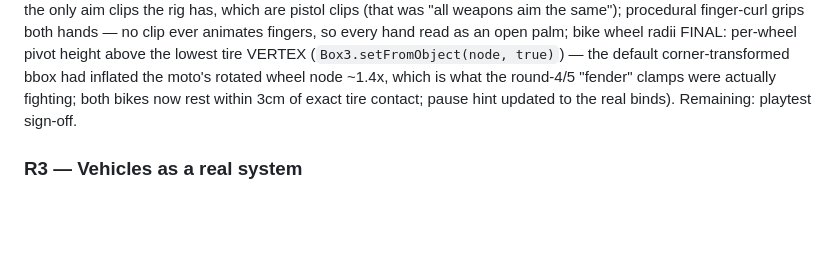
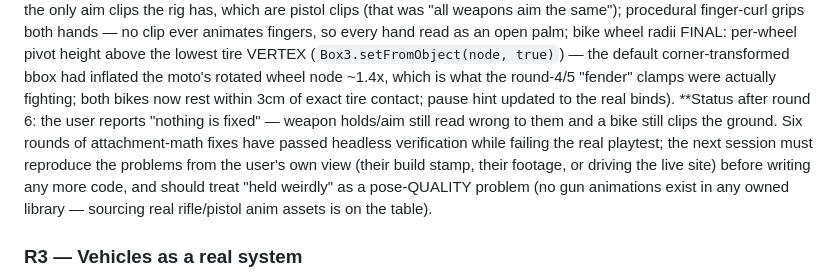
Before and after one commit to moazessam376-dev/Days-Gone-Clone, a Markdown page: ROADMAP.md, the part around the change. GitHub-like rendering; blank space fills up the shorter version.

Commit message:
ROADMAP: round 6 rejected in playtest — reproduce from the user's view before more fixes
Co-Authored-By: Claude Fable 5 <noreply@anthropic.com>

```diff
--- a/ROADMAP.md
+++ b/ROADMAP.md
@@ -126,7 +126,14 @@ wheel radii FINAL: per-wheel pivot height above the lowest tire VERTEX
 had inflated the moto's rotated wheel node ~1.4x, which is what the
 round-4/5 "fender" clamps were actually fighting; both bikes now rest
 within 3cm of exact tire contact; pause hint updated to the real binds).
-Remaining: playtest sign-off.
+**Status after round 6: the user reports "nothing is fixed" — weapon
+holds/aim still read wrong to them and a bike still clips the ground.
+Six rounds of attachment-math fixes have passed headless verification
+while failing the real playtest; the next session must reproduce the
+problems from the user's own view (their build stamp, their footage, or
+driving the live site) before writing any more code, and should treat
+"held weirdly" as a pose-QUALITY problem (no gun animations exist in any
+owned library — sourcing real rifle/pistol anim assets is on the table).
 
 ### R3 — Vehicles as a real system
 - Enter/exit animations, visible rider on the bike, per-vehicle handling
```
